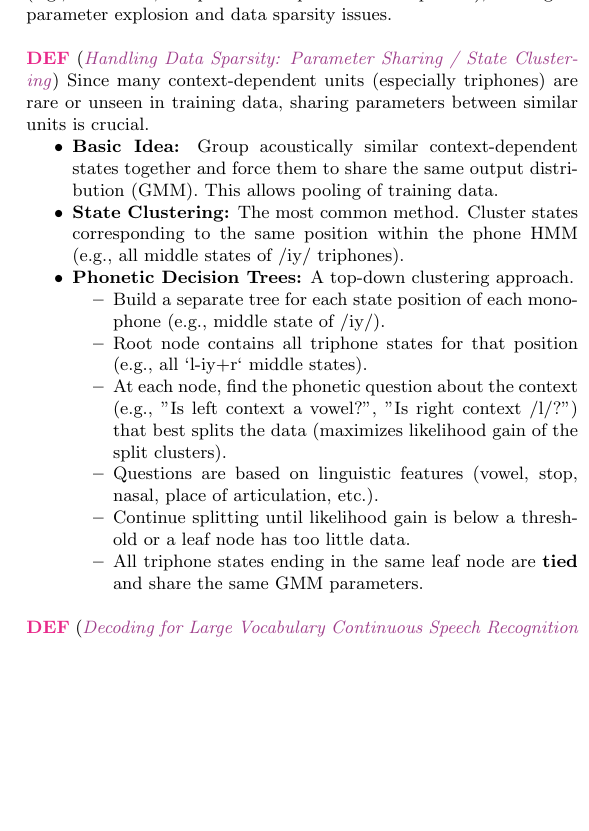
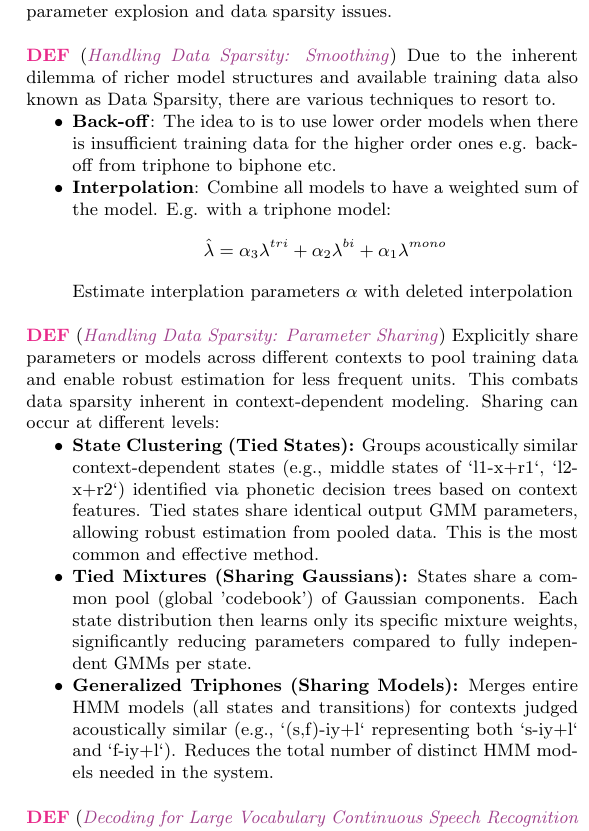
Before and after one commit to nkdem/ASR-cheatsheet, a LaTeX document (main.tex, which reads src/hmms.tex): part of one column of page 3 of 4, cut so that both start at the same text, the shorter picture padded with empty space. Compiled offline with pdfLaTeX.

Commit message:
update hmms [skip ci]

```diff
--- a/src/hmms.tex
+++ b/src/hmms.tex
@@ -214,34 +214,29 @@
     Using context increases the number of potential models drastically (e.g., $40^3 \approx 64,000$ potential triphones for 40 phones), leading to parameter explosion and data sparsity issues.
 }
 
-\wde{Handling Data Sparsity: Parameter Sharing / State Clustering}{
-    Since many context-dependent units (especially triphones) are rare or unseen in training data, sharing parameters between similar units is crucial.
+\wde{Handling Data Sparsity: Smoothing}{
+    Due to the inherent dilemma of richer model structures and available
+    training data also known as Data Sparsity, there are various techniques
+    to resort to.
     \begin{itemize}
-        \item \textbf{Basic Idea:} Group acoustically similar context-dependent states together and force them to share the same output distribution (GMM). This allows pooling of training data.
-        \item \textbf{State Clustering:} The most common method. Cluster states corresponding to the same position within the phone HMM (e.g., all middle states of /iy/ triphones).
-        \item \textbf{Phonetic Decision Trees:} A top-down clustering approach.
-            \begin{itemize}
-                \item Build a separate tree for each state position of each monophone (e.g., middle state of /iy/).
-                \item Root node contains all triphone states for that position (e.g., all `l-iy+r` middle states).
-                \item At each node, find the phonetic question about the context (e.g., "Is left context a vowel?", "Is right context /l/?") that best splits the data (maximizes likelihood gain of the split clusters).
-                \item Questions are based on linguistic features (vowel, stop, nasal, place of articulation, etc.).
-                \item Continue splitting until likelihood gain is below a threshold or a leaf node has too little data.
-                \item All triphone states ending in the same leaf node are \textbf{tied} and share the same GMM parameters.
-            \end{itemize}
+        \item \textbf{Back-off}: The idea to is to use lower order models when
+        there is insufficient training data for the higher order ones e.g. back-off from triphone to biphone etc.
+        \item \textbf{Interpolation}: Combine all models to have a weighted sum of the model. E.g. with a triphone model:
+        \[
+        \hat \lambda = \alpha_3 \lambda^{tri} + \alpha_2 \lambda^{bi} + \alpha_1 \lambda^{mono}
+        \]
+        Estimate interplation parameters $\alpha$ with deleted interpolation
     \end{itemize}
 }
 
-% \wde{Training Pipeline with State Clustering}{
-%     A common approach ("Mixing Up"):
-%     \begin{enumerate}
-%         \item Train context-independent monophone HMMs (using EM).
-%         \item Clone monophone models to create initial context-dependent triphone models (unseen triphones might use monophone stats).
-%         \item Run EM on triphone models. Accumulate statistics ($\gamma_j(t)$) for each triphone state.
-%         \item Build phonetic decision trees using the accumulated statistics and phonetic questions to cluster/tie the triphone states. Assume single Gaussian output distributions during clustering for simplicity.
-%         \item Initialize GMMs for the tied states (e.g., using pooled stats from single Gaussians).
-%         \item Train the tied-state HMM/GMM system using EM (calculating $\gamma_{jm}(t)$ etc.).
-%         \item Optionally, increase GMM complexity by splitting mixture components and retraining.
-%     \end{enumerate}
+\wde{Handling Data Sparsity: Parameter Sharing}{
+    Explicitly share parameters or models across different contexts to pool training data and enable robust estimation for less frequent units. This combats data sparsity inherent in context-dependent modeling. Sharing can occur at different levels:
+    \begin{itemize}
+        \item \textbf{State Clustering (Tied States):} Groups acoustically similar context-dependent states (e.g., middle states of `l1-x+r1`, `l2-x+r2`) identified via phonetic decision trees based on context features. Tied states share identical output GMM parameters, allowing robust estimation from pooled data. This is the most common and effective method.
+        \item \textbf{Tied Mixtures (Sharing Gaussians):} States share a common pool (global 'codebook') of Gaussian components. Each state distribution then learns only its specific mixture weights, significantly reducing parameters compared to fully independent GMMs per state.
+        \item \textbf{Generalized Triphones (Sharing Models):} Merges entire HMM models (all states and transitions) for contexts judged acoustically similar (e.g., `(s,f)-iy+l` representing both `s-iy+l` and `f-iy+l`). Reduces the total number of distinct HMM models needed in the system.
+    \end{itemize}
+}
 
 % ==================================================
 % == Section 6: Large Vocabulary Decoding ==
```
Also changed, not shown: main.tex (+0 -1 lines).
